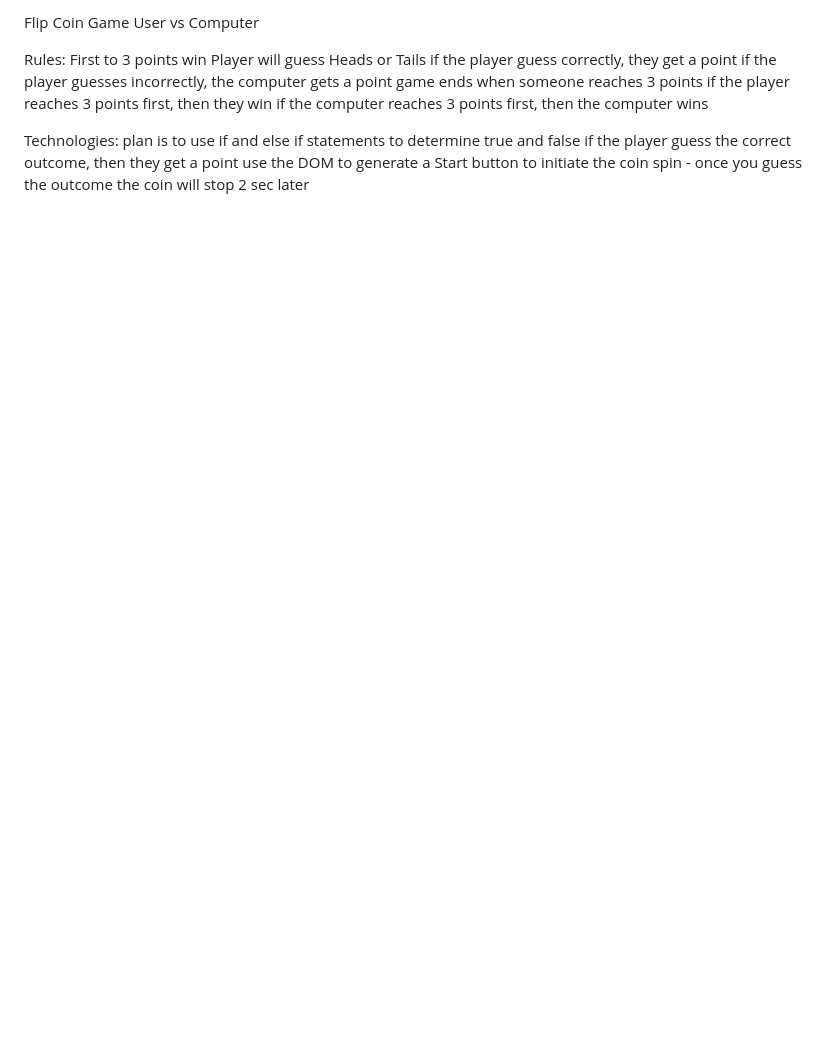
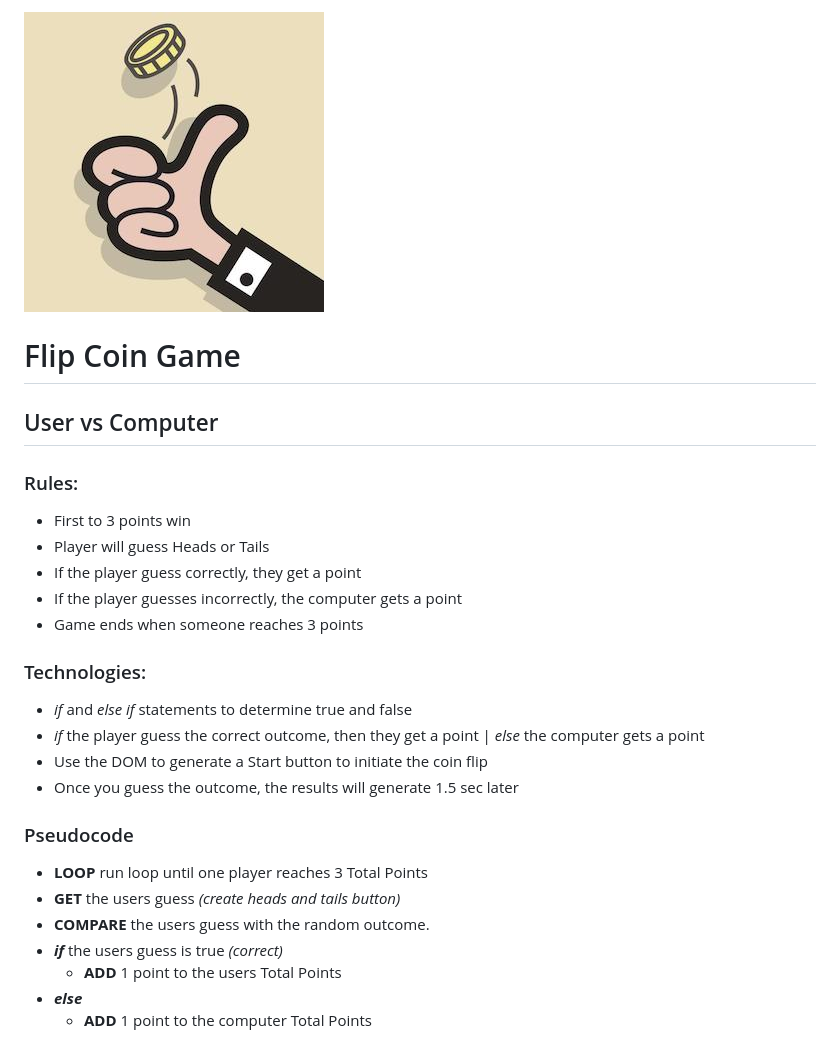
Before and after one commit to bgools/The-Game, a Markdown page: README.md, the part around the change. GitHub-like rendering; pictures changed too: IMAGES/download.jpeg; blank space fills up the shorter version.

Commit message:
completed README and Pseudocode

```diff
--- a/README.md
+++ b/README.md
@@ -1,16 +1,26 @@
-Flip Coin Game
-User vs Computer
+![Flip Coin Game](IMAGES/download.jpeg)
 
-Rules:
-First to 3 points win
-Player will guess Heads or Tails
-if the player guess correctly, they get a point
-if the player guesses incorrectly, the computer gets a point
-game ends when someone reaches 3 points
-if the player reaches 3 points first, then they win
-if the computer reaches 3 points first, then the computer wins
+# Flip Coin Game
+## User vs Computer
 
-Technologies:
-plan is to use if and else if statements to determine true and false
-if the player guess the correct outcome, then they get a point
-use the DOM to generate a Start button to initiate the coin spin - once you guess the outcome the coin will stop 2 sec later
+### Rules:
+* First to 3 points win
+* Player will guess Heads or Tails
+* If the player guess correctly, they get a point
+* If the player guesses incorrectly, the computer gets a point
+* Game ends when someone reaches 3 points
+
+### Technologies:
+* *if* and *else if* statements to determine true and false
+* *if* the player guess the correct outcome, then they get a point | *else* the computer gets a point
+* Use the DOM to generate a Start button to initiate the coin flip
+* Once you guess the outcome, the results will generate 1.5 sec later
+
+### Pseudocode
+* __LOOP__ run loop until one player reaches 3 Total Points
+* **GET** the users guess *(create heads and tails button)*
+* **COMPARE** the users guess with the random outcome.
+* __*if*__ the users guess is true *(correct)*
+    * __ADD__ 1 point to the users Total Points
+* __*else*__
+    * __ADD__ 1 point to the computer Total Points
```
